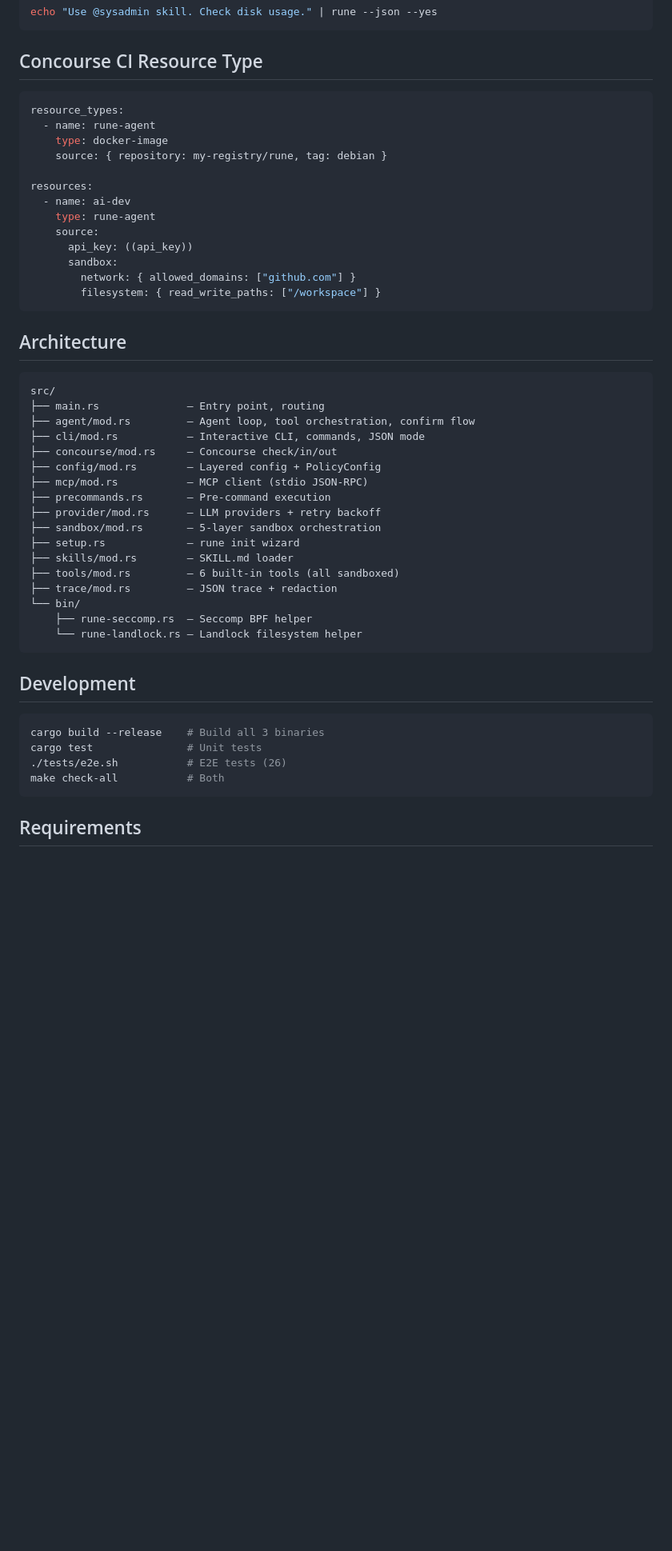
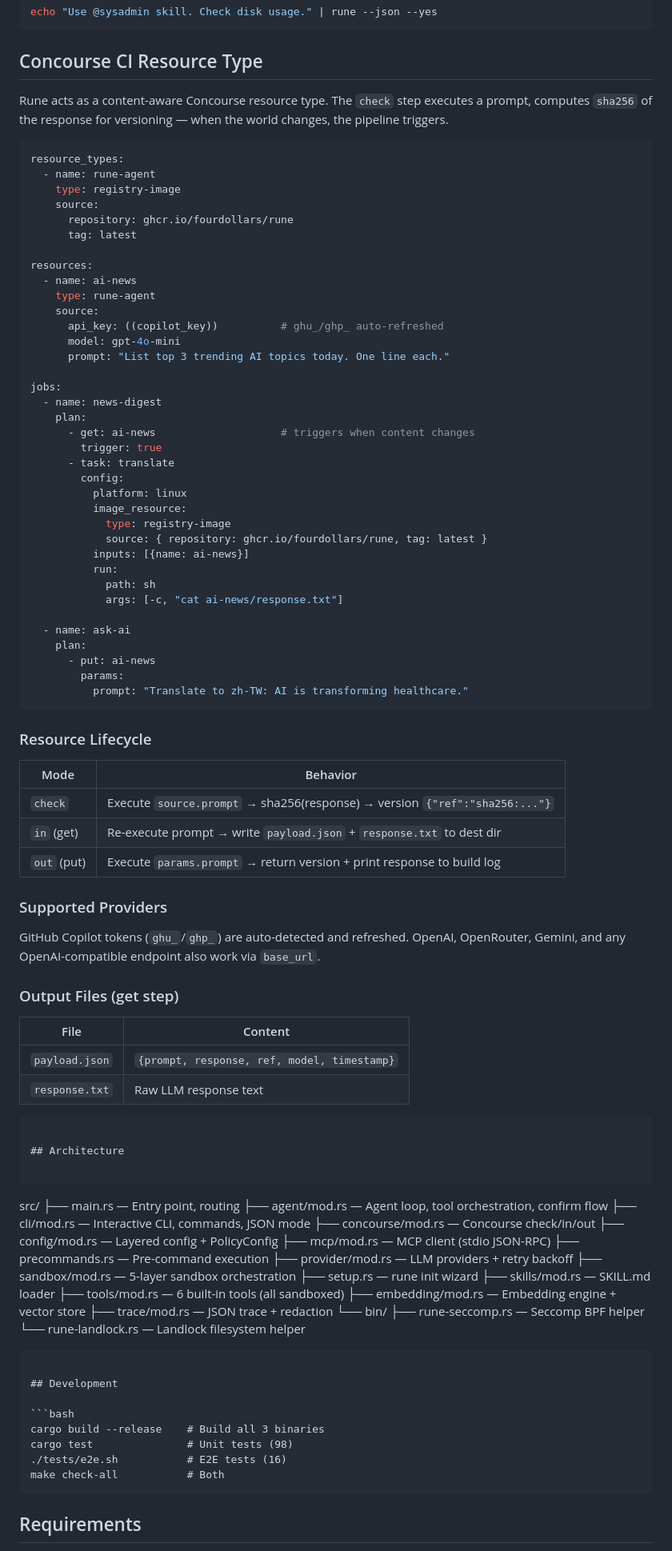
Before and after one commit to fourdollars/rune, a Markdown page: README.md, the part around one of its changes. Shown at 80% size. GitHub-like rendering; blank space fills up the shorter version.

````diff
--- a/README.md
+++ b/README.md
@@ -268,20 +268,65 @@ echo "Use @sysadmin skill. Check disk usage." | rune --json --yes
 
 ## Concourse CI Resource Type
 
+Rune acts as a content-aware Concourse resource type. The `check` step executes a prompt, computes `sha256` of the response for versioning — when the world changes, the pipeline triggers.
+
 ```yaml
 resource_types:
   - name: rune-agent
-    type: docker-image
-    source: { repository: my-registry/rune, tag: debian }
+    type: registry-image
+    source:
+      repository: ghcr.io/fourdollars/rune
+      tag: latest
 
 resources:
-  - name: ai-dev
+  - name: ai-news
     type: rune-agent
     source:
-      api_key: ((api_key))
-      sandbox:
-        network: { allowed_domains: ["github.com"] }
-        filesystem: { read_write_paths: ["/workspace"] }
+      api_key: ((copilot_key))          # ghu_/ghp_ auto-refreshed
+      model: gpt-4o-mini
+      prompt: "List top 3 trending AI topics today. One line each."
+
+jobs:
+  - name: news-digest
+    plan:
+      - get: ai-news                    # triggers when content changes
+        trigger: true
+      - task: translate
+        config:
+          platform: linux
+          image_resource:
+            type: registry-image
+            source: { repository: ghcr.io/fourdollars/rune, tag: latest }
+          inputs: [{name: ai-news}]
+          run:
+            path: sh
+            args: [-c, "cat ai-news/response.txt"]
+
+  - name: ask-ai
+    plan:
+      - put: ai-news
+        params:
+          prompt: "Translate to zh-TW: AI is transforming healthcare."
+```
+
+### Resource Lifecycle
+
+| Mode | Behavior |
+|------|----------|
+| `check` | Execute `source.prompt` → sha256(response) → version `{"ref":"sha256:..."}` |
+| `in` (get) | Re-execute prompt → write `payload.json` + `response.txt` to dest dir |
+| `out` (put) | Execute `params.prompt` → return version + print response to build log |
+
+### Supported Providers
+
+GitHub Copilot tokens (`ghu_`/`ghp_`) are auto-detected and refreshed. OpenAI, OpenRouter, Gemini, and any OpenAI-compatible endpoint also work via `base_url`.
+
+### Output Files (get step)
+
+| File | Content |
+|------|---------|
+| `payload.json` | `{prompt, response, ref, model, timestamp}` |
+| `response.txt` | Raw LLM response text |
 ```
 
 ## Architecture
@@ -300,6 +345,7 @@ src/
 ├── setup.rs             — rune init wizard
 ├── skills/mod.rs        — SKILL.md loader
 ├── tools/mod.rs         — 6 built-in tools (all sandboxed)
+├── embedding/mod.rs     — Embedding engine + vector store
 ├── trace/mod.rs         — JSON trace + redaction
 └── bin/
     ├── rune-seccomp.rs  — Seccomp BPF helper
@@ -310,8 +356,8 @@ src/
 
 ```bash
 cargo build --release    # Build all 3 binaries
-cargo test               # Unit tests
-./tests/e2e.sh           # E2E tests (26)
+cargo test               # Unit tests (98)
+./tests/e2e.sh           # E2E tests (16)
 make check-all           # Both
 ```
 
````
Also changed, not shown: other parts of README.md (+5 -5 lines), AGENTS.md (+21 -6 lines), CHANGELOG.md (+53 -41 lines).
